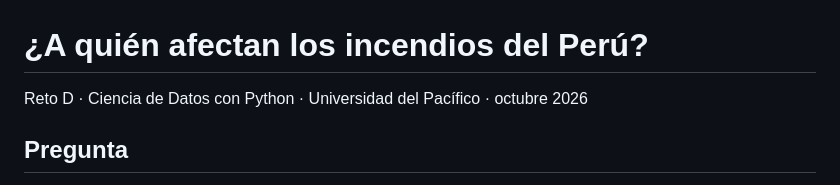
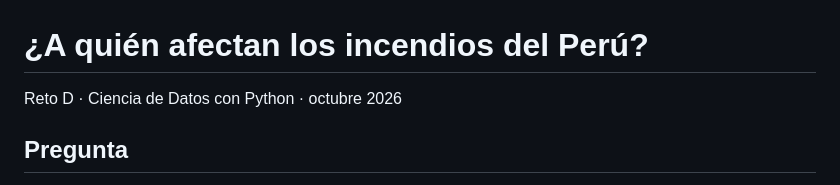
Before and after one commit to jyauric/python-actividades, a Markdown page: tarea_clase/README.md, the part around the change. GitHub-like rendering.

```diff
--- a/tarea_clase/README.md
+++ b/tarea_clase/README.md
@@ -1,6 +1,6 @@
 # ¿A quién afectan los incendios del Perú?
 
-Reto D · Ciencia de Datos con Python · Universidad del Pacífico · octubre 2026
+Reto D · Ciencia de Datos con Python · octubre 2026
 
 ## Pregunta
 
```
